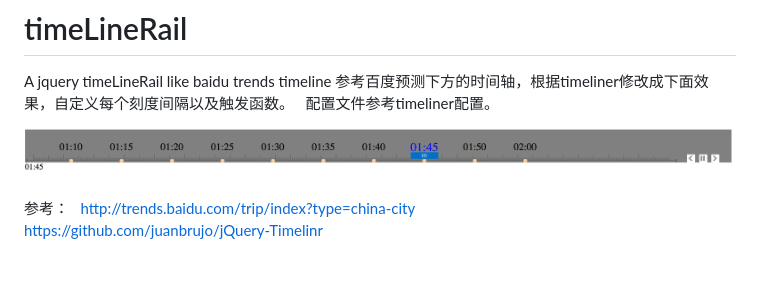
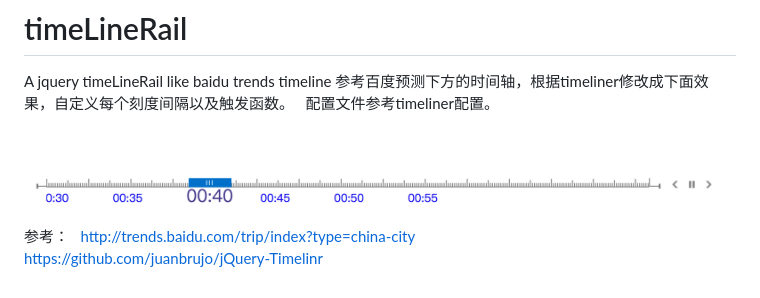
Before and after one commit to Zomnus/timeLineRail, a Markdown page: README.md, the part around the change. Rendered like a GitHub page; pictures changed too: demo_bottom.png (added).

Commit message:
change readme pic demo

```diff
--- a/README.md
+++ b/README.md
@@ -3,7 +3,7 @@ A jquery timeLineRail like baidu trends timeline
 参考百度预测下方的时间轴，根据timeliner修改成下面效果，自定义每个刻度间隔以及触发函数。
 配置文件参考timeliner配置。
 
-![demo](https://github.com/Zomnus/timeLineRail/blob/master/demo.png "demo")
+![demo](https://github.com/Zomnus/timeLineRail/blob/master/demo_bottom.png "demo")
 
 参考：
 http://trends.baidu.com/trip/index?type=china-city
```
